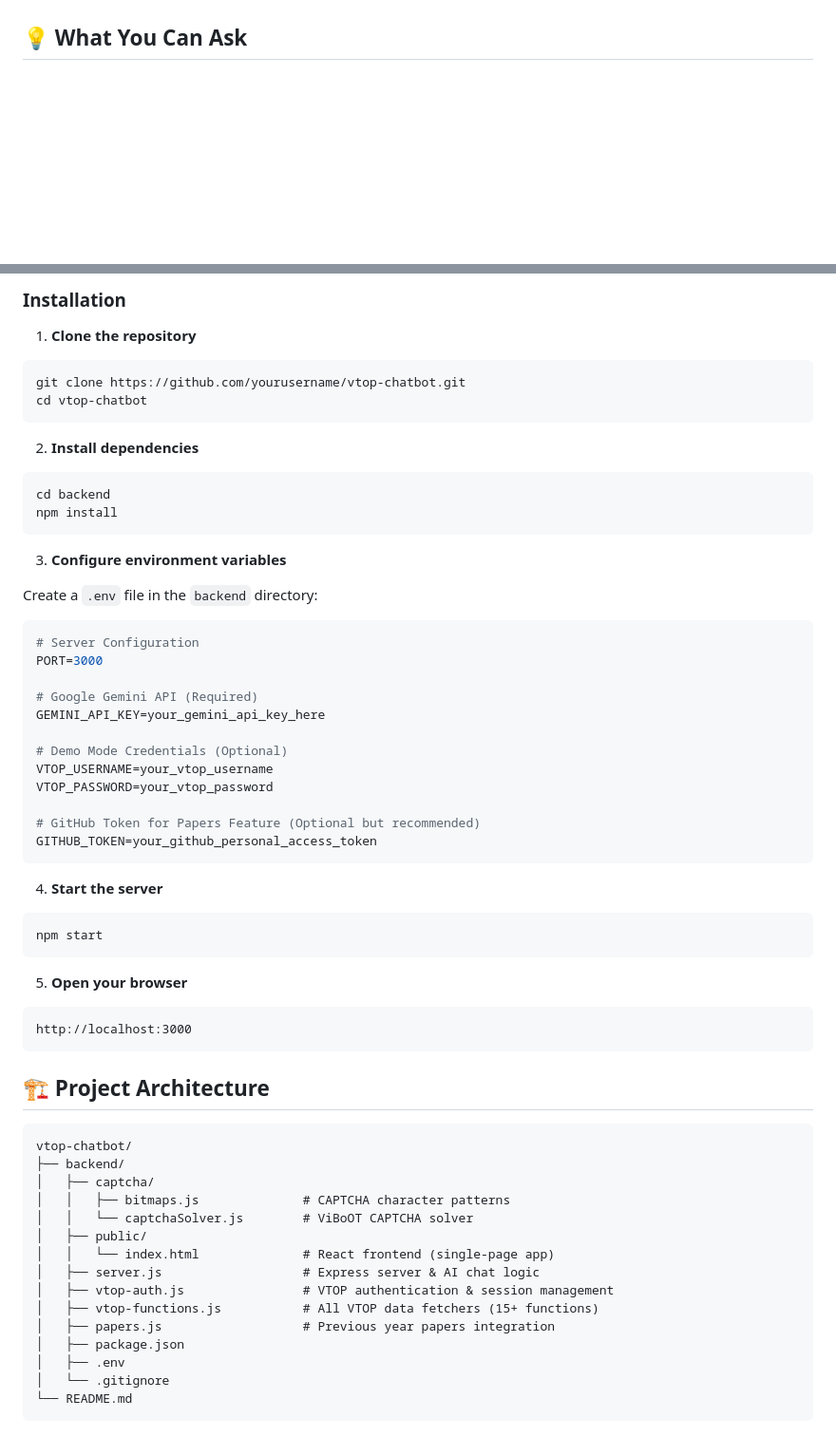
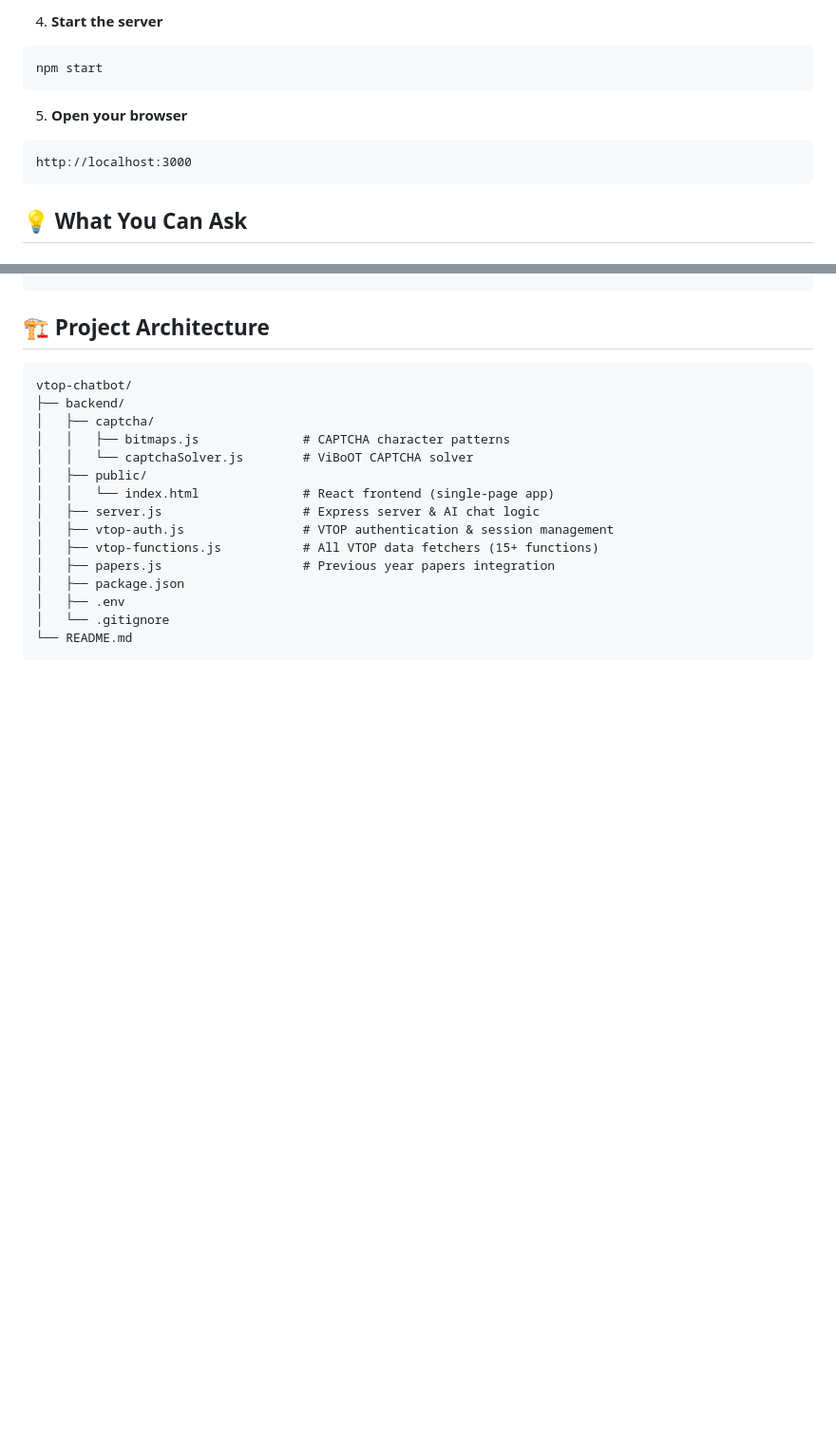
Before and after one commit to rishav-3010/VTOP-CHATBOT-Browserless, a Markdown page: README.md, 2 parts joined by grey strips. Shown at 95% size. Drawn GitHub-style; blank space fills up the shorter version.

````diff
--- a/README.md
+++ b/README.md
@@ -17,3 +85,12 @@ An intelligent, AI-powered chatbot interface for VIT students to interact with V
+4. **Start the server**
+```bash
+npm start
+```
+
+5. **Open your browser**
+```
+http://localhost:3000
+```
 
 ## 💡 What You Can Ask
 
@@ -152,46 +163,3 @@ An intelligent, AI-powered chatbot interface for VIT students to interact with V
-### Installation
-
-1. **Clone the repository**
-```bash
-git clone https://github.com/yourusername/vtop-chatbot.git
-cd vtop-chatbot
-```
-
-2. **Install dependencies**
-```bash
-cd backend
-npm install
-```
-
-3. **Configure environment variables**
-
-Create a `.env` file in the `backend` directory:
-
-```env
-# Server Configuration
-PORT=3000
-
-# Google Gemini API (Required)
-GEMINI_API_KEY=your_gemini_api_key_here
-
-# Demo Mode Credentials (Optional)
-VTOP_USERNAME=your_vtop_username
-VTOP_PASSWORD=your_vtop_password
-
-# GitHub Token for Papers Feature (Optional but recommended)
-GITHUB_TOKEN=your_github_personal_access_token
-```
-
-4. **Start the server**
-```bash
-npm start
-```
-
-5. **Open your browser**
-```
-http://localhost:3000
-```
-
 
 ## 🏗️ Project Architecture
 
````
Also changed, not shown: other parts of README.md (+73 -71 lines).
